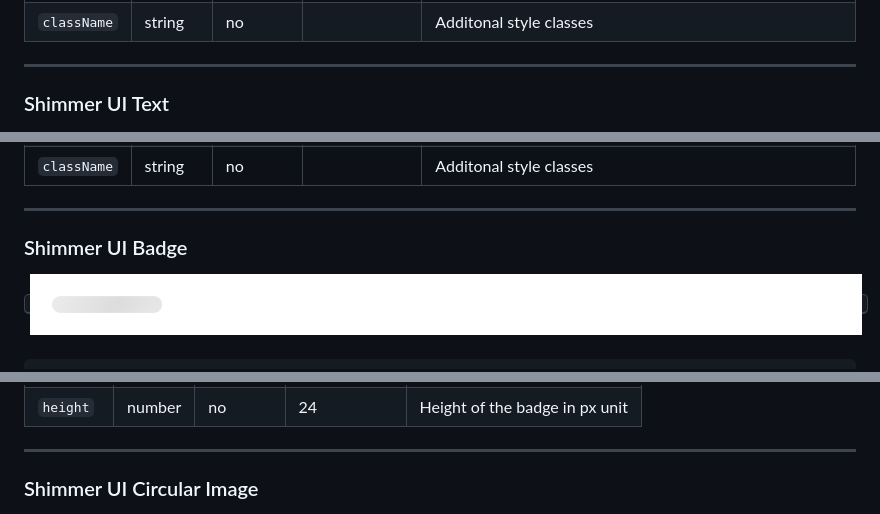
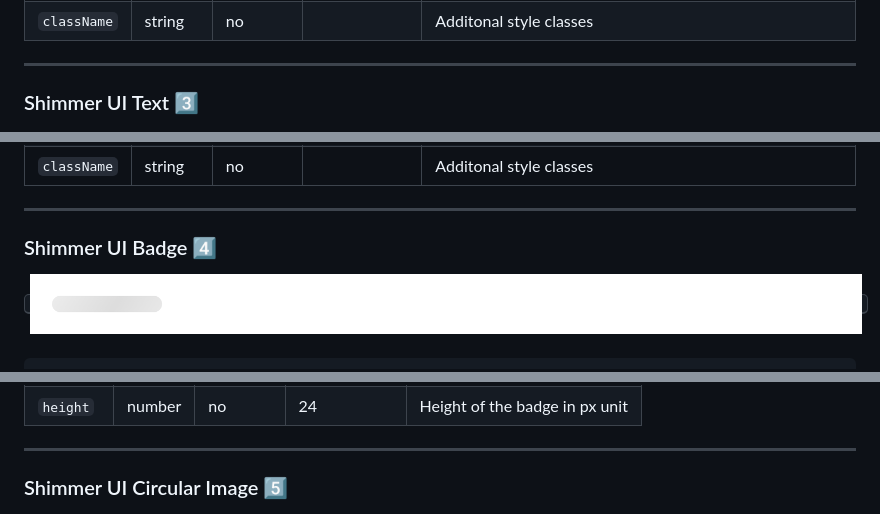
Before and after one commit to hirenkvaghasiya/shimmer-ui-effect, a Markdown page: README.md, 3 parts joined by grey strips. GitHub-like rendering.

```diff
--- a/README.md
+++ b/README.md
@@ -77,7 +75,7 @@ const App = () => {
 
 ---
 
-### Shimmer UI Text
+### Shimmer UI Text 3️⃣
 
 <kbd>
 <img src="./extra-files/ShimmerUIText.png" />
@@ -106,7 +104,7 @@ const App = () => {
 
 ---
 
-### Shimmer UI Badge
+### Shimmer UI Badge 4️⃣
 
 <kbd>
 <img src="./extra-files/ShimmerUIBadge.png" />
@@ -134,7 +132,7 @@ const App = () => {
 
 ---
 
-### Shimmer UI Circular Image
+### Shimmer UI Circular Image 5️⃣
 
 <kbd>
 <img src="./extra-files/ShimmerUICircularImage.png" />
```
Also changed, not shown: other parts of README.md (+18 -5 lines).
